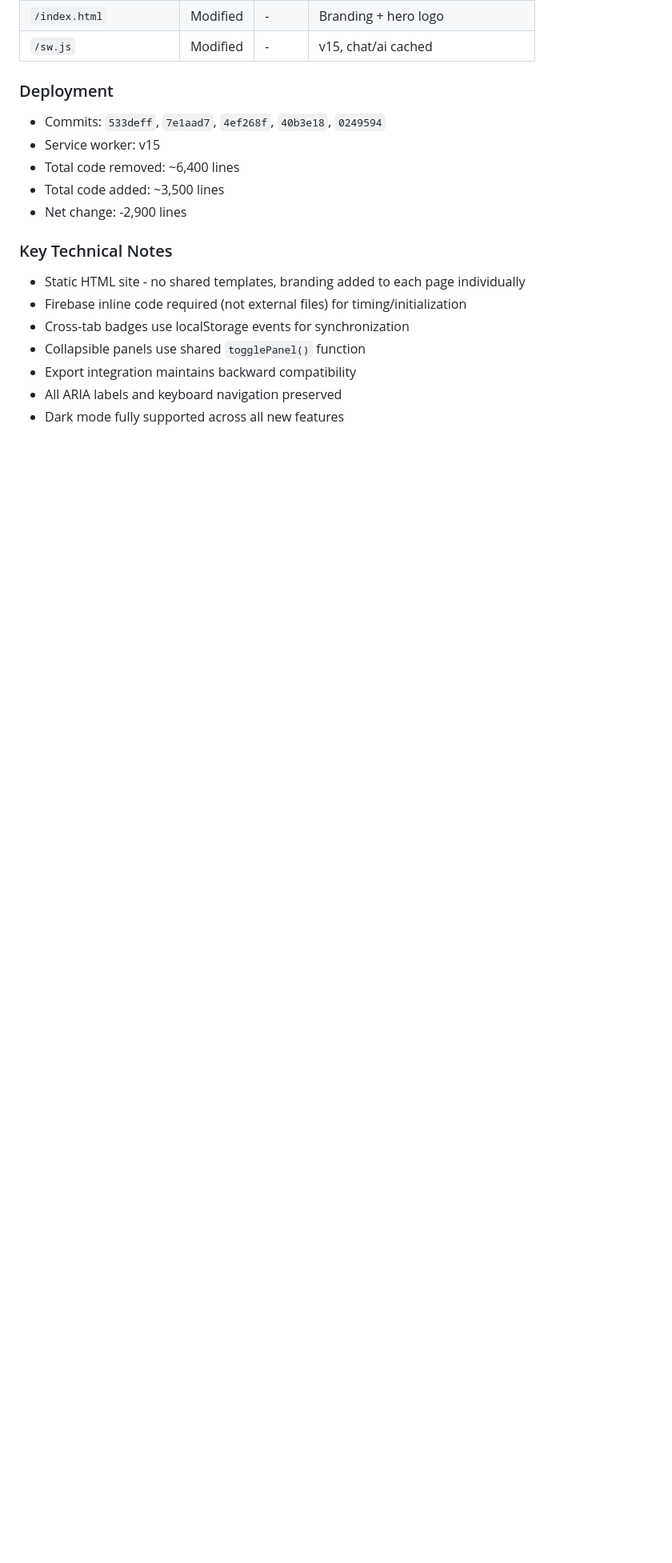
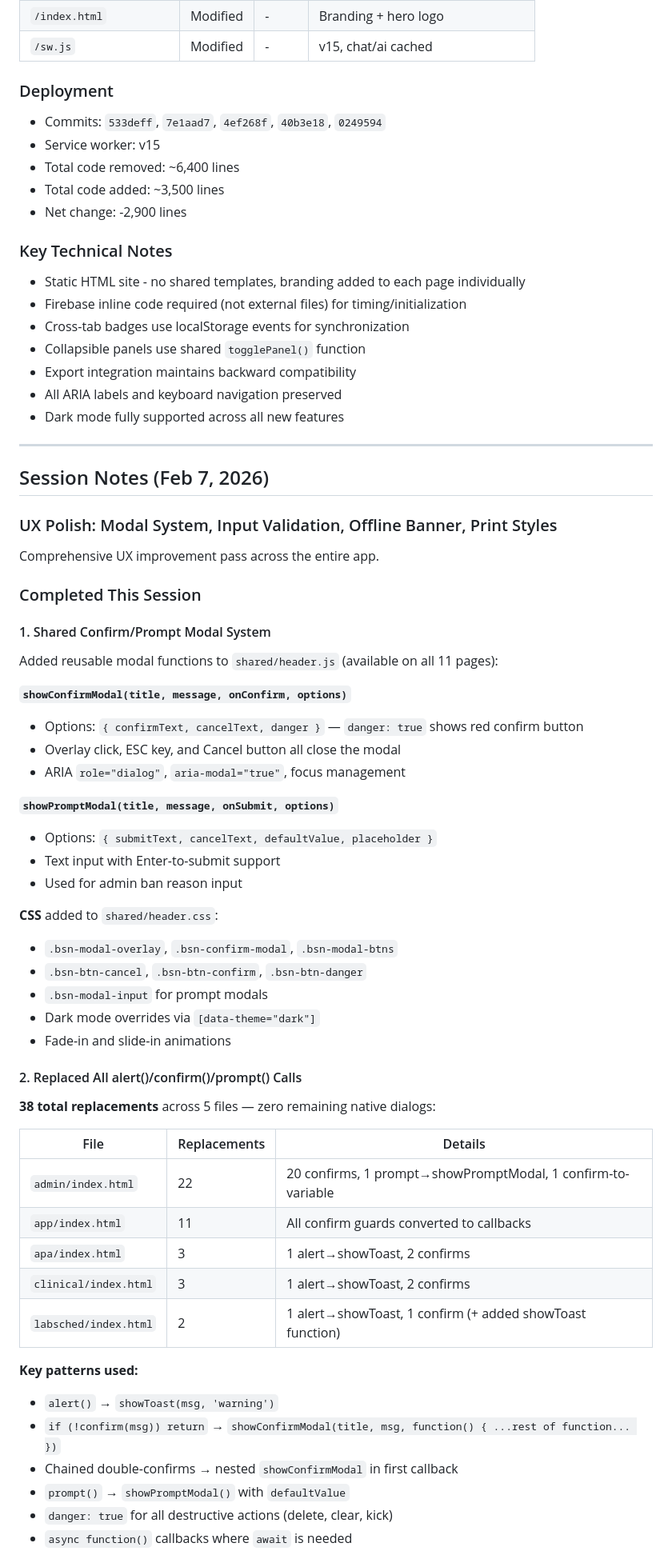
Before and after one commit to ckholden/bendbsn, a Markdown page: CLAUDE.md, the part around one of its changes. Shown at 80% size. Rendered like a GitHub page; blank space fills up the shorter version.

Commit message:
Update CLAUDE.md with Feb 7 session notes and fix stale cache refs
Co-Authored-By: Claude Opus 4.6 <noreply@anthropic.com>

```diff
--- a/CLAUDE.md
+++ b/CLAUDE.md
@@ -950,3 +950,53 @@ Replaced inline forms with structured collapsible panels:
 - Export integration maintains backward compatibility
 - All ARIA labels and keyboard navigation preserved
 - Dark mode fully supported across all new features
+
+---
+
+## Session Notes (Feb 7, 2026)
+
+### UX Polish: Modal System, Input Validation, Offline Banner, Print Styles
+
+Comprehensive UX improvement pass across the entire app.
+
+### Completed This Session
+
+#### 1. Shared Confirm/Prompt Modal System
+Added reusable modal functions to `shared/header.js` (available on all 11 pages):
+
+**`showConfirmModal(title, message, onConfirm, options)`**
+- Options: `{ confirmText, cancelText, danger }` — `danger: true` shows red confirm button
+- Overlay click, ESC key, and Cancel button all close the modal
+- ARIA `role="dialog"`, `aria-modal="true"`, focus management
+
+**`showPromptModal(title, message, onSubmit, options)`**
+- Options: `{ submitText, cancelText, defaultValue, placeholder }`
+- Text input with Enter-to-submit support
+- Used for admin ban reason input
+
+**CSS** added to `shared/header.css`:
+- `.bsn-modal-overlay`, `.bsn-confirm-modal`, `.bsn-modal-btns`
+- `.bsn-btn-cancel`, `.bsn-btn-confirm`, `.bsn-btn-danger`
+- `.bsn-modal-input` for prompt modals
+- Dark mode overrides via `[data-theme="dark"]`
+- Fade-in and slide-in animations
+
+#### 2. Replaced All alert()/confirm()/prompt() Calls
+**38 total replacements** across 5 files — zero remaining native dialogs:
+
+| File | Replacements | Details |
+|------|-------------|---------|
+| `admin/index.html` | 22 | 20 confirms, 1 prompt→showPromptModal, 1 confirm-to-variable |
+| `app/index.html` | 11 | All confirm guards converted to callbacks |
+| `apa/index.html` | 3 | 1 alert→showToast, 2 confirms |
+| `clinical/index.html` | 3 | 1 alert→showToast, 2 confirms |
+| `labsched/index.html` | 2 | 1 alert→showToast, 1 confirm (+ added showToast function) |
+
+**Key patterns used:**
+- `alert()` → `showToast(msg, 'warning')`
+- `if (!confirm(msg)) return` → `showConfirmModal(title, msg, function() { ...rest of function... })`
+- Chained double-confirms → nested `showConfirmModal` in first callback
+- `prompt()` → `showPromptModal()` with `defaultValue`
+- `danger: true` for all destructive actions (delete, clear, kick)
+- `async function()` callbacks where `await` is needed
+
```
Also changed, not shown: other parts of CLAUDE.md (+67 -2 lines).
